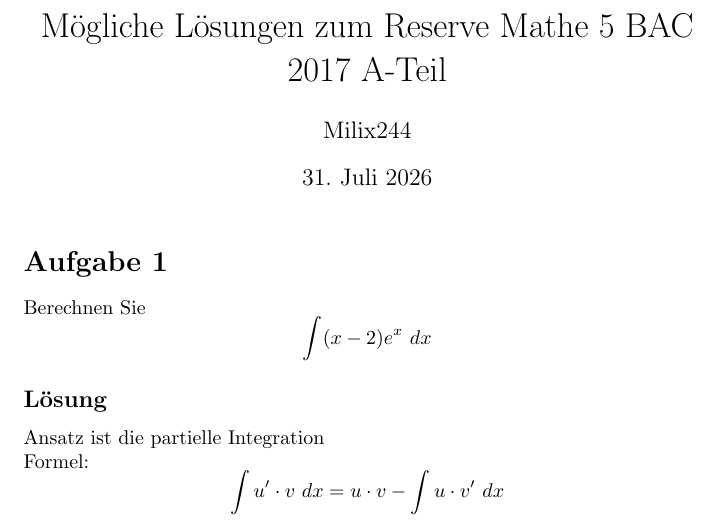
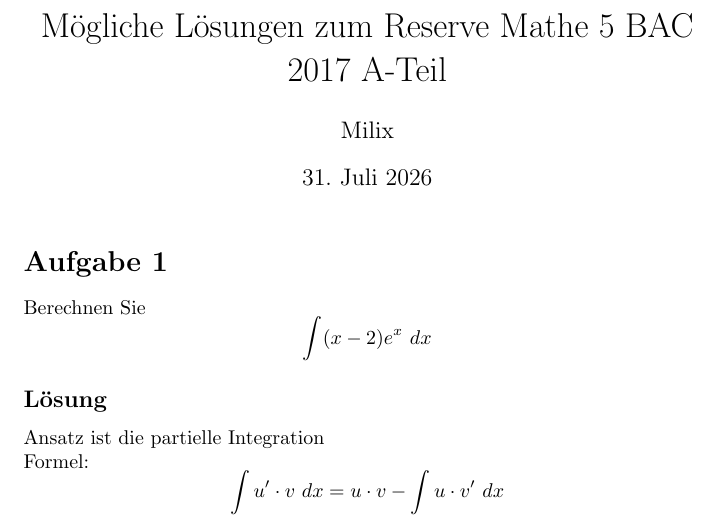
Before and after one commit to Milix244/Reserve-BAC-2017, a LaTeX document (AufgabenA.tex): part of page 1 of 9, cut so that both start at the same text. Compiled offline with pdfLaTeX.

Commit message:
change name

```diff
--- a/AufgabenA.tex
+++ b/AufgabenA.tex
@@ -6,7 +6,7 @@
 \usepackage[colorlinks=true, urlcolor=blue, linkcolor=blue]{hyperref}
 
 \title{Mögliche Lösungen zum Reserve Mathe 5 BAC 2017 A-Teil}
-\author{Milix244}
+\author{Milix}
 \date{\today}
 
 \begin{document}
```
Also changed, not shown: AufgabenB.tex (+1 -1 lines), AufgabenA.pdf, AufgabenB.pdf.
